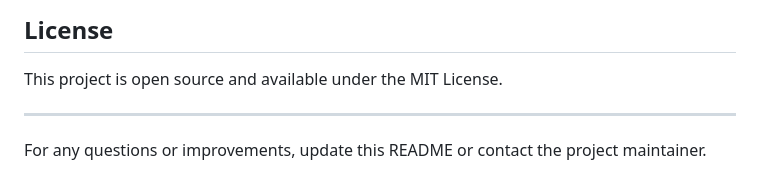
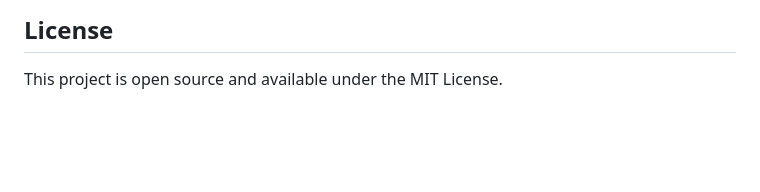
Before and after one commit to Piyush851/StudentAttendenceSystem, a Markdown page: README.md, the part around the change. GitHub-like rendering; blank space fills up the shorter version.

```diff
--- a/README.md
+++ b/README.md
@@ -85,6 +85,3 @@ Feel free to fork the repository, submit issues, or make pull requests for impro
 
 ## License
 This project is open source and available under the MIT License.
-
----
-For any questions or improvements, update this README or contact the project maintainer.
```
